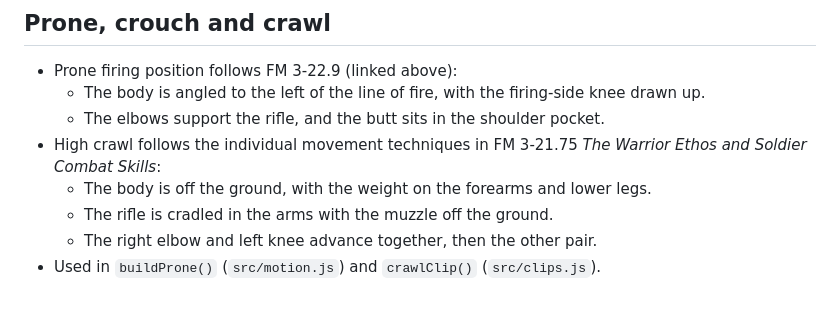
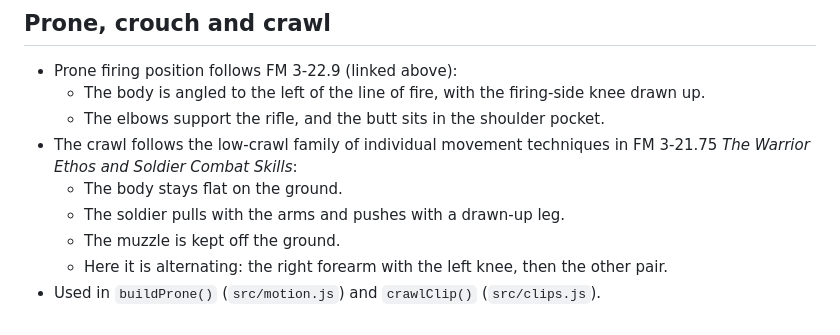
Before and after one commit to 5panners/Soldier, a Markdown page: docs/REFERENCES.md, the part around the change. Rendered like a GitHub page.

```diff
--- a/docs/REFERENCES.md
+++ b/docs/REFERENCES.md
@@ -39,8 +39,9 @@ The animations are procedurally authored, not motion captured. Their timing, joi
 * Prone firing position follows FM 3-22.9 (linked above):
   * The body is angled to the left of the line of fire, with the firing-side knee drawn up.
   * The elbows support the rifle, and the butt sits in the shoulder pocket.
-* High crawl follows the individual movement techniques in FM 3-21.75 *The Warrior Ethos and Soldier Combat Skills*:
-  * The body is off the ground, with the weight on the forearms and lower legs.
-  * The rifle is cradled in the arms with the muzzle off the ground.
-  * The right elbow and left knee advance together, then the other pair.
+* The crawl follows the low-crawl family of individual movement techniques in FM 3-21.75 *The Warrior Ethos and Soldier Combat Skills*:
+  * The body stays flat on the ground.
+  * The soldier pulls with the arms and pushes with a drawn-up leg.
+  * The muzzle is kept off the ground.
+  * Here it is alternating: the right forearm with the left knee, then the other pair.
 * Used in `buildProne()` (`src/motion.js`) and `crawlClip()` (`src/clips.js`).
```
Also changed, not shown: README.md (+4 -3 lines), docs/ANIMATIONS.md (+2 -2 lines), docs/images/crawl.png, docs/images/crouch_walk.png, docs/images/walk.png, 4 other files.
